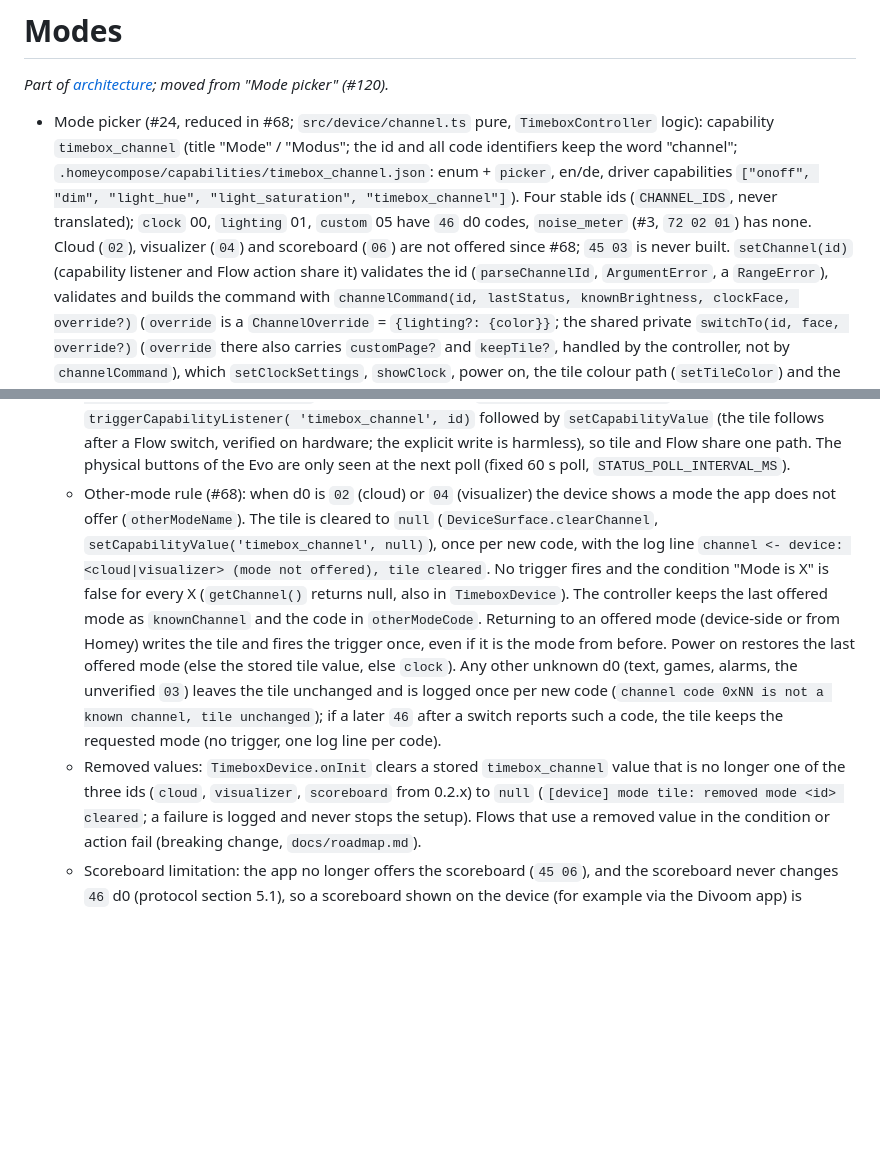
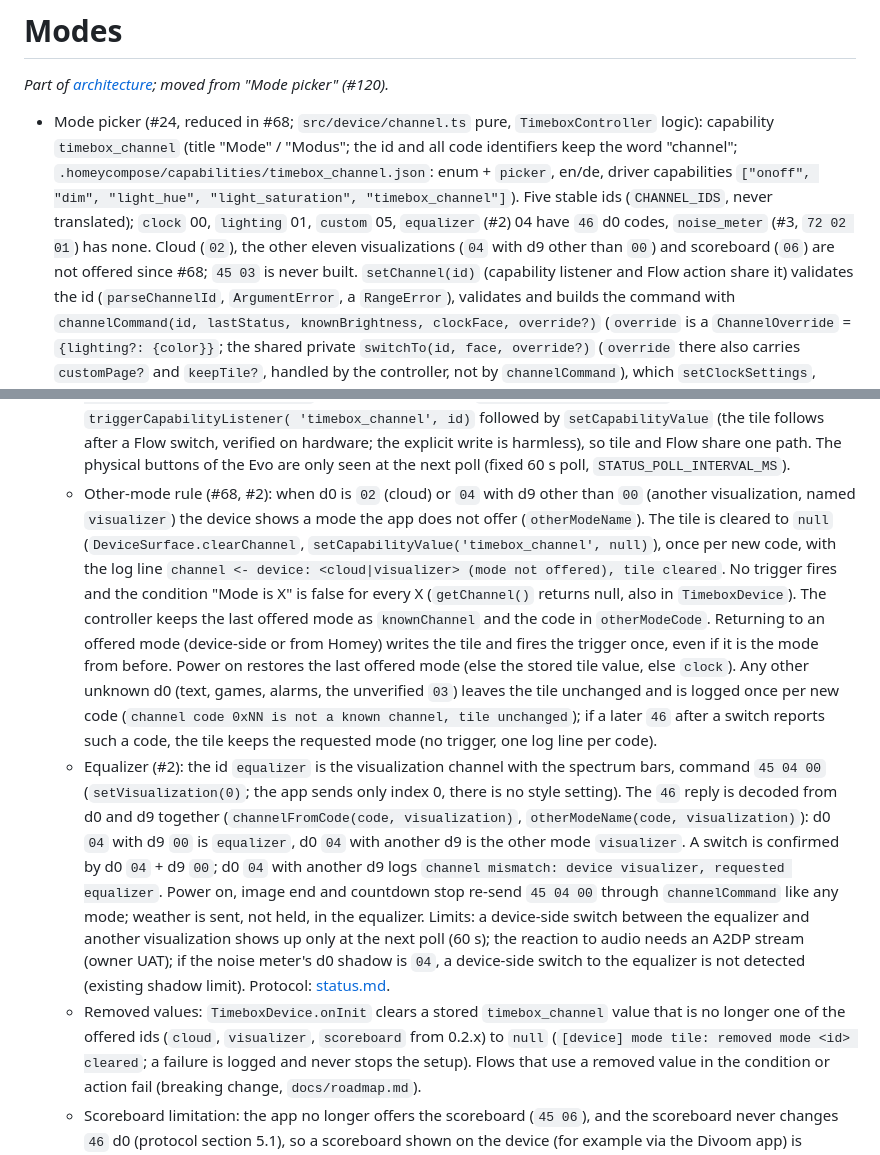
Before and after one commit to habbo656/homey-divoom-timebox-evo, a Markdown page: docs/architecture/modes.md, 2 parts joined by grey strips. GitHub-like rendering; blank space fills up the shorter version.

Commit message:
docs(modes): document the equalizer mode, the d0/d9 rule and its limits (#2)
Co-Authored-By: Claude Sonnet 5.5 <noreply@anthropic.com>

```diff
--- a/docs/architecture/modes.md
+++ b/docs/architecture/modes.md
@@ -4,8 +4,8 @@ _Part of [architecture](../architecture.md); moved from "Mode picker" (#120)._
 
   - Mode picker (#24, reduced in #68; `src/device/channel.ts` pure, `TimeboxController` logic): capability `timebox_channel`
     (title "Mode" / "Modus"; the id and all code identifiers keep the word "channel"; `.homeycompose/capabilities/timebox_channel.json`: enum + `picker`, en/de, driver capabilities `["onoff", "dim", "light_hue", "light_saturation", "timebox_channel"]`).
-    Four stable ids (`CHANNEL_IDS`, never translated); `clock` 00, `lighting` 01, `custom` 05 have `46` d0 codes, `noise_meter` (#3, `72 02 01`) has none. Cloud (`02`),
-    visualizer (`04`) and scoreboard (`06`) are not offered since #68; `45 03` is never built. `setChannel(id)` (capability listener and Flow action share it)
+    Five stable ids (`CHANNEL_IDS`, never translated); `clock` 00, `lighting` 01, `custom` 05, `equalizer` (#2) 04 have `46` d0 codes, `noise_meter` (#3, `72 02 01`) has none. Cloud (`02`),
+    the other eleven visualizations (`04` with d9 other than `00`) and scoreboard (`06`) are not offered since #68; `45 03` is never built. `setChannel(id)` (capability listener and Flow action share it)
     validates the id (`parseChannelId`, `ArgumentError`, a `RangeError`),
     validates and builds the command with `channelCommand(id, lastStatus, knownBrightness, clockFace, override?)` (`override` is a `ChannelOverride` = `{lighting?: {color}}`; the shared private `switchTo(id, face, override?)` (`override` there also carries `customPage?` and `keepTile?`, handled by the controller, not by `channelCommand`), which `setClockSettings`, `showClock`, power on, the tile colour path (`setTileColor`) and the custom page action also use) BEFORE the not-connected check and before it supersedes anything (an invalid request throws `RangeError` and leaves a pending switch alone); then throws `device.error.not_connected` without a live link (nothing queued), sends it bounded (`sendBounded`, 10 s) and
     confirms with `request(46, 0x46, CHANNEL_CONFIRM_TIMEOUT_MS = 5 s)`: `[device] channel confirmed: <id>`,
@@ -43,7 +43,7 @@ _Part of [architecture](../architecture.md); moved from "Mode picker" (#120)._
     timebox_channel_changed: <id>`). The Flow action calls `device.switchChannel(id)` = `triggerCapabilityListener(
     'timebox_channel', id)` followed by `setCapabilityValue` (the tile follows after a Flow switch, verified on hardware; the explicit write is harmless), so tile and Flow share one path. The physical buttons of the Evo are only seen at the next poll
     (fixed 60 s poll, `STATUS_POLL_INTERVAL_MS`).
-    - Other-mode rule (#68): when d0 is `02` (cloud) or `04` (visualizer) the device shows a mode the app does not offer
+    - Other-mode rule (#68, #2): when d0 is `02` (cloud) or `04` with d9 other than `00` (another visualization, named `visualizer`) the device shows a mode the app does not offer
       (`otherModeName`). The tile is cleared to `null` (`DeviceSurface.clearChannel`, `setCapabilityValue('timebox_channel', null)`), once per new code,
       with the log line `channel <- device: <cloud|visualizer> (mode not offered), tile cleared`. No trigger fires and the condition
       "Mode is X" is false for every X (`getChannel()` returns null, also in `TimeboxDevice`). The controller keeps the last
@@ -51,7 +51,16 @@ _Part of [architecture](../architecture.md); moved from "Mode picker" (#120)._
       writes the tile and fires the trigger once, even if it is the mode from before. Power on restores the last offered mode
       (else the stored tile value, else `clock`). Any other unknown d0 (text, games, alarms, the unverified `03`) leaves the tile unchanged and is logged once per new code
       (`channel code 0xNN is not a known channel, tile unchanged`); if a later `46` after a switch reports such a code, the tile keeps the requested mode (no trigger, one log line per code).
-    - Removed values: `TimeboxDevice.onInit` clears a stored `timebox_channel` value that is no longer one of the three ids
+    - Equalizer (#2): the id `equalizer` is the visualization channel with the spectrum bars, command `45 04 00`
+      (`setVisualization(0)`; the app sends only index 0, there is no style setting). The `46` reply is decoded from d0 and
+      d9 together (`channelFromCode(code, visualization)`, `otherModeName(code, visualization)`): d0 `04` with d9 `00` is
+      `equalizer`, d0 `04` with another d9 is the other mode `visualizer`. A switch is confirmed by d0 `04` + d9 `00`;
+      d0 `04` with another d9 logs `channel mismatch: device visualizer, requested equalizer`. Power on, image end and
+      countdown stop re-send `45 04 00` through `channelCommand` like any mode; weather is sent, not held, in the equalizer.
+      Limits: a device-side switch between the equalizer and another visualization shows up only at the next poll (60 s); the
+      reaction to audio needs an A2DP stream (owner UAT); if the noise meter's d0 shadow is `04`, a device-side switch to the
+      equalizer is not detected (existing shadow limit). Protocol: [status.md](../protocol/status.md).
+    - Removed values: `TimeboxDevice.onInit` clears a stored `timebox_channel` value that is no longer one of the offered ids
       (`cloud`, `visualizer`, `scoreboard` from 0.2.x) to `null` (`[device] mode tile: removed mode <id> cleared`; a failure is logged and never stops the setup).
       Flows that use a removed value in the condition or action fail (breaking change, `docs/roadmap.md`).
     - Scoreboard limitation: the app no longer offers the scoreboard (`45 06`), and the scoreboard never changes `46` d0
```
Also changed, not shown: docs/architecture/flow.md (+2 -2 lines).
